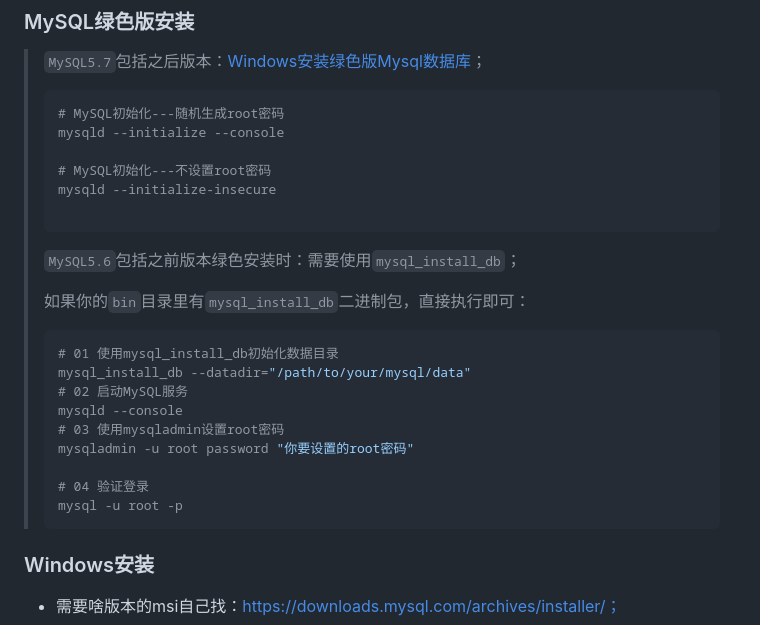
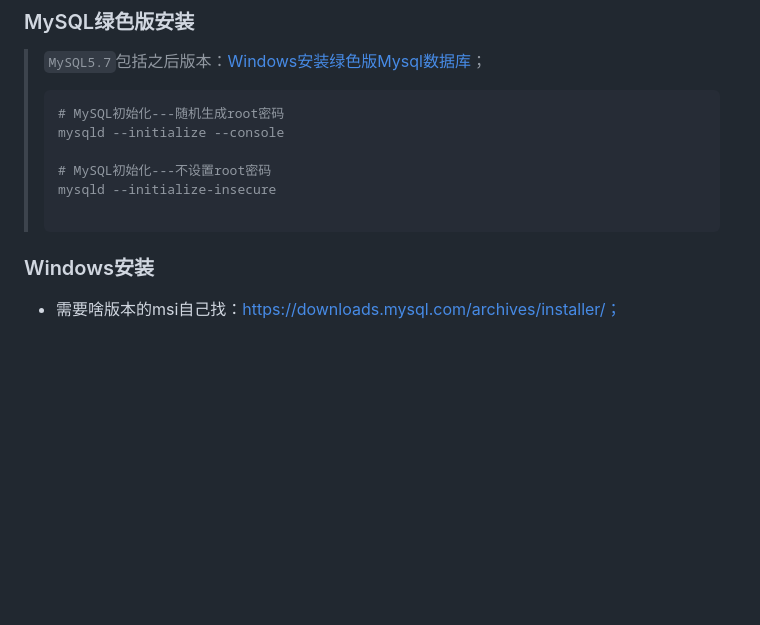
Before and after one commit to fggzs/fgwx, a Markdown page: README.md, the part around the change printed below. GitHub-like rendering; blank space fills up the shorter version.

Commit message:
update README.md.
Signed-off-by: 飞哥 <fggzs520@qq.com>

````diff
--- a/README.md
+++ b/README.md
@@ -144,24 +144,6 @@ innodb_large_prefix = 1
 > # MySQL初始化---不设置root密码
 > mysqld --initialize-insecure
 >
-> ```
->
->
->
-> `MySQL5.6`包括之前版本绿色安装时：需要使用`mysql_install_db`；
->
-> 如果你的`bin`目录里有`mysql_install_db`二进制包，直接执行即可：
->
-> ```shell
-> # 01 使用mysql_install_db初始化数据目录
-> mysql_install_db --datadir="/path/to/your/mysql/data"
-> # 02 启动MySQL服务
-> mysqld --console
-> # 03 使用mysqladmin设置root密码
-> mysqladmin -u root password "你要设置的root密码"
->
-> # 04 验证登录
-> mysql -u root -p
 > ```
 
 
````
Also changed, not shown: other parts of README.md (+4 -4 lines).
